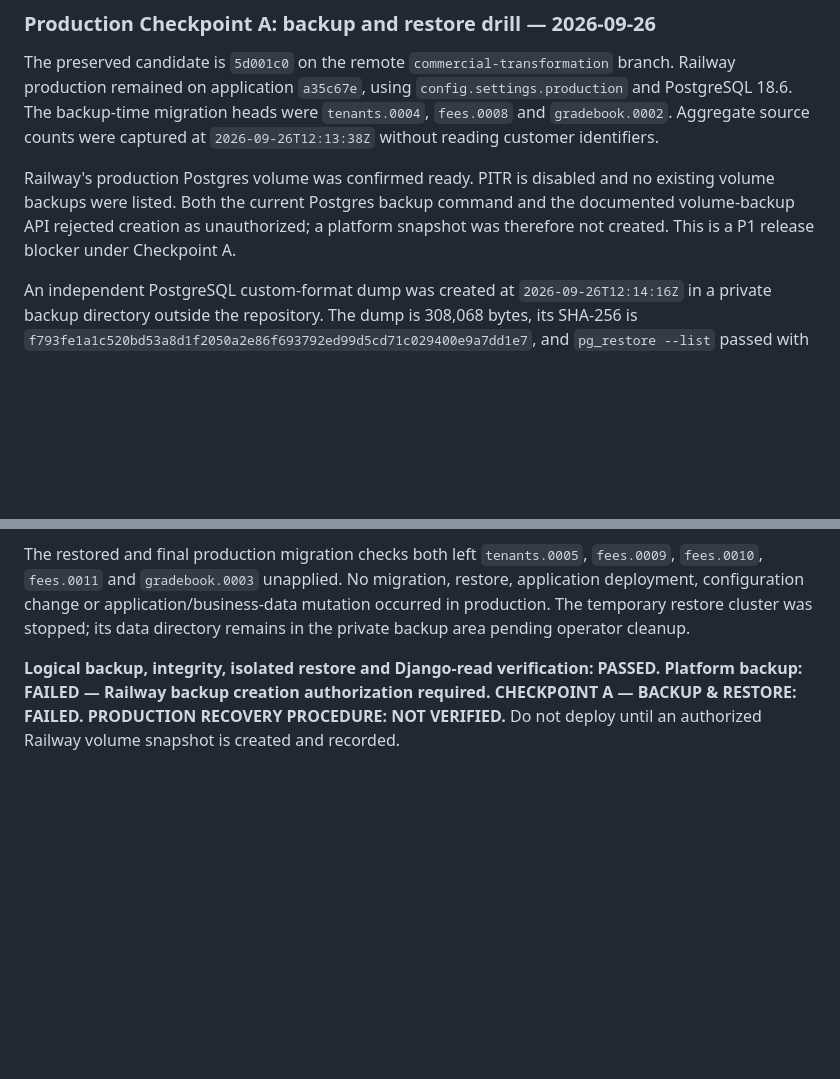
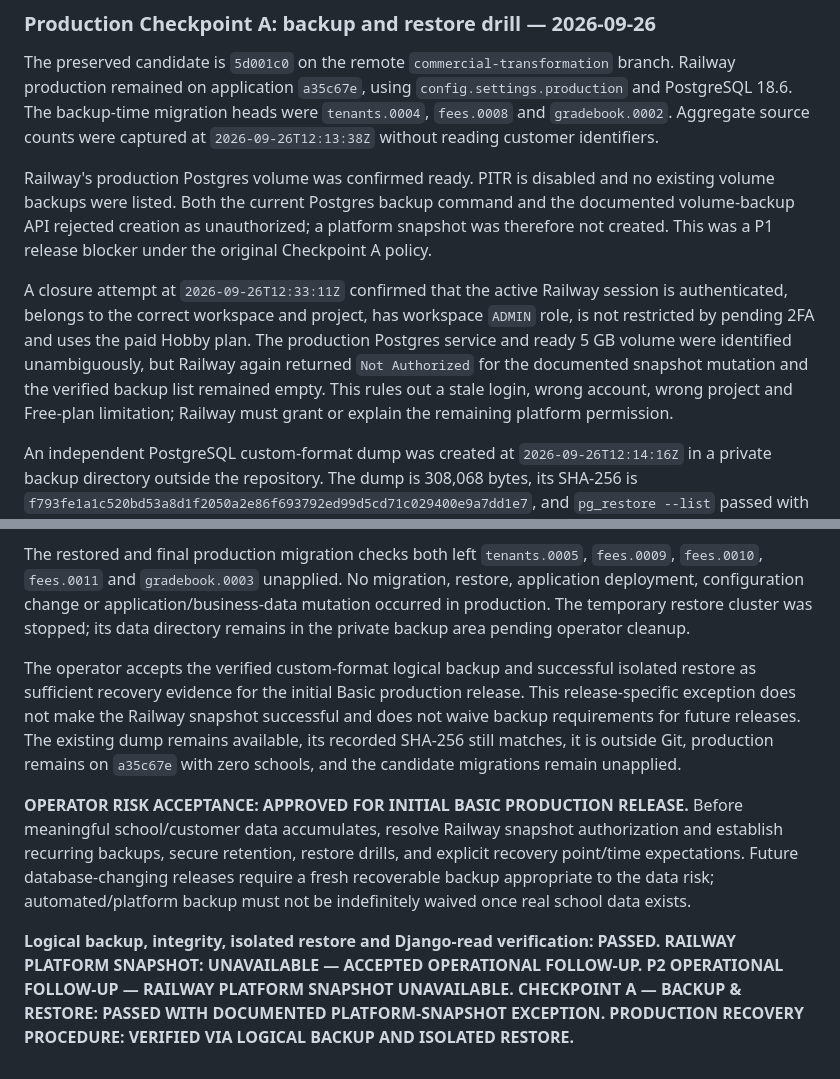
Before and after one commit to EMIO24/school-portal, a Markdown page: docs/COMMERCIAL_TRANSFORMATION.md, 2 parts joined by grey strips. Drawn GitHub-style; blank space fills up the shorter version.

Commit message:
test: close production recovery checkpoint

```diff
--- a/docs/COMMERCIAL_TRANSFORMATION.md
+++ b/docs/COMMERCIAL_TRANSFORMATION.md
@@ -560,7 +560,16 @@ captured at `2026-09-26T12:13:38Z` without reading customer identifiers.
 Railway's production Postgres volume was confirmed ready. PITR is disabled and no
 existing volume backups were listed. Both the current Postgres backup command and the
 documented volume-backup API rejected creation as unauthorized; a platform snapshot
-was therefore not created. This is a P1 release blocker under Checkpoint A.
+was therefore not created. This was a P1 release blocker under the original
+Checkpoint A policy.
+
+A closure attempt at `2026-09-26T12:33:11Z` confirmed that the active Railway session
+is authenticated, belongs to the correct workspace and project, has workspace `ADMIN`
+role, is not restricted by pending 2FA and uses the paid Hobby plan. The production
+Postgres service and ready 5 GB volume were identified unambiguously, but Railway again
+returned `Not Authorized` for the documented snapshot mutation and the verified backup
+list remained empty. This rules out a stale login, wrong account, wrong project and
+Free-plan limitation; Railway must grant or explain the remaining platform permission.
 
 An independent PostgreSQL custom-format dump was created at
 `2026-09-26T12:14:16Z` in a private backup directory outside the repository. The dump
@@ -583,8 +592,22 @@ restore, application deployment, configuration change or application/business-da
 mutation occurred in production. The temporary restore cluster was stopped; its data
 directory remains in the private backup area pending operator cleanup.
 
+The operator accepts the verified custom-format logical backup and successful isolated
+restore as sufficient recovery evidence for the initial Basic production release.
+This release-specific exception does not make the Railway snapshot successful and does
+not waive backup requirements for future releases. The existing dump remains available,
+its recorded SHA-256 still matches, it is outside Git, production remains on `a35c67e`
+with zero schools, and the candidate migrations remain unapplied.
+
+**OPERATOR RISK ACCEPTANCE: APPROVED FOR INITIAL BASIC PRODUCTION RELEASE.** Before
+meaningful school/customer data accumulates, resolve Railway snapshot authorization and
+establish recurring backups, secure retention, restore drills, and explicit recovery
+point/time expectations. Future database-changing releases require a fresh recoverable
+backup appropriate to the data risk; automated/platform backup must not be indefinitely
+waived once real school data exists.
+
 **Logical backup, integrity, isolated restore and Django-read verification: PASSED.**
-**Platform backup: FAILED — Railway backup creation authorization required.**
-**CHECKPOINT A — BACKUP & RESTORE: FAILED.**
-**PRODUCTION RECOVERY PROCEDURE: NOT VERIFIED.**
-Do not deploy until an authorized Railway volume snapshot is created and recorded.
+**RAILWAY PLATFORM SNAPSHOT: UNAVAILABLE — ACCEPTED OPERATIONAL FOLLOW-UP.**
+**P2 OPERATIONAL FOLLOW-UP — RAILWAY PLATFORM SNAPSHOT UNAVAILABLE.**
+**CHECKPOINT A — BACKUP & RESTORE: PASSED WITH DOCUMENTED PLATFORM-SNAPSHOT EXCEPTION.**
+**PRODUCTION RECOVERY PROCEDURE: VERIFIED VIA LOGICAL BACKUP AND ISOLATED RESTORE.**
```
